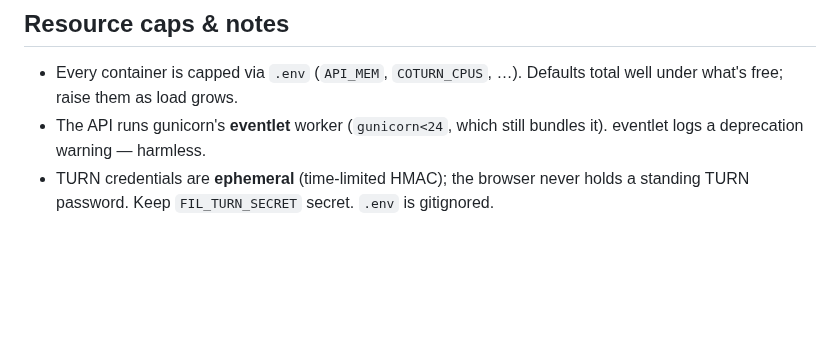
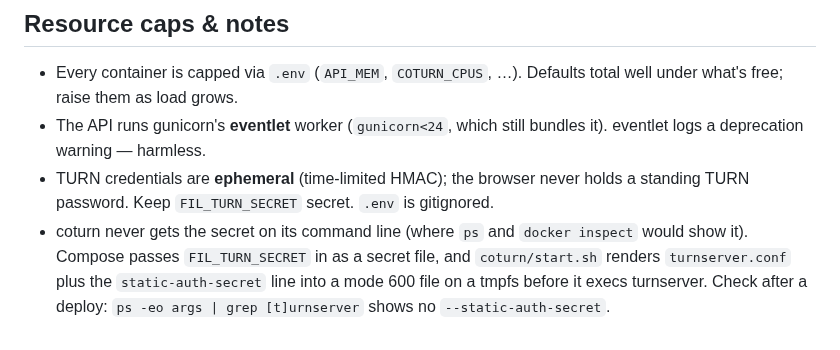
Before and after one commit to Abdk4Moura/tunlion, a Markdown page: deploy/README.md, the part around the change. GitHub-like rendering; blank space fills up the shorter version.

Commit message:
deploy: note where coturn's secret comes from and how to check it

```diff
--- a/deploy/README.md
+++ b/deploy/README.md
@@ -153,3 +153,9 @@ issue a cert for it.
   it). eventlet logs a deprecation warning — harmless.
 - TURN credentials are **ephemeral** (time-limited HMAC); the browser never holds
   a standing TURN password. Keep `FIL_TURN_SECRET` secret. `.env` is gitignored.
+- coturn never gets the secret on its command line (where `ps` and
+  `docker inspect` would show it). Compose passes `FIL_TURN_SECRET` in as a
+  secret file, and `coturn/start.sh` renders `turnserver.conf` plus the
+  `static-auth-secret` line into a mode 600 file on a tmpfs before it execs
+  turnserver. Check after a deploy: `ps -eo args | grep [t]urnserver` shows no
+  `--static-auth-secret`.
```
